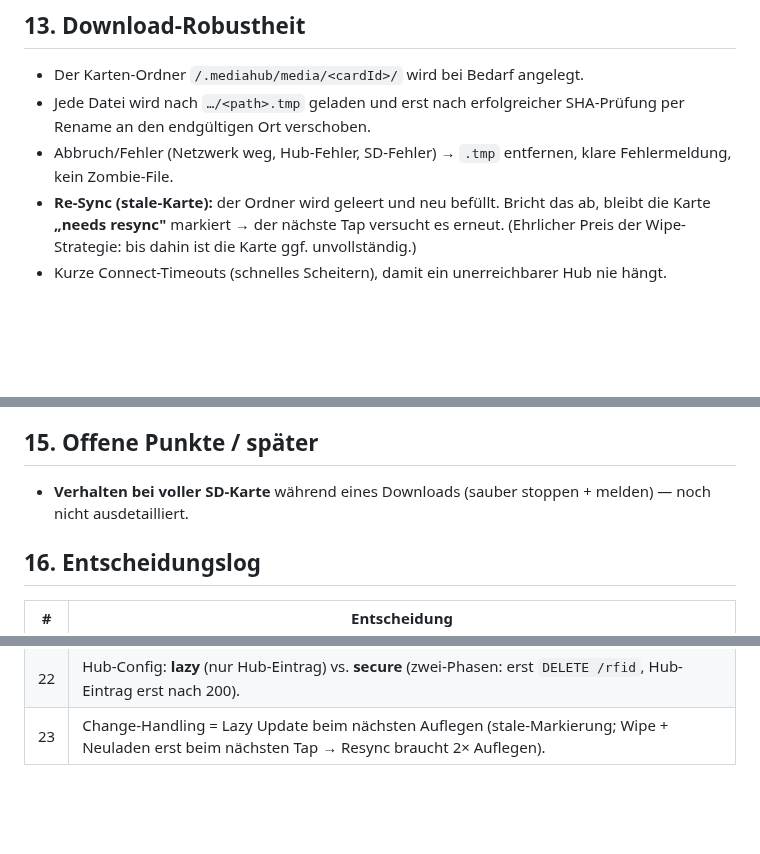
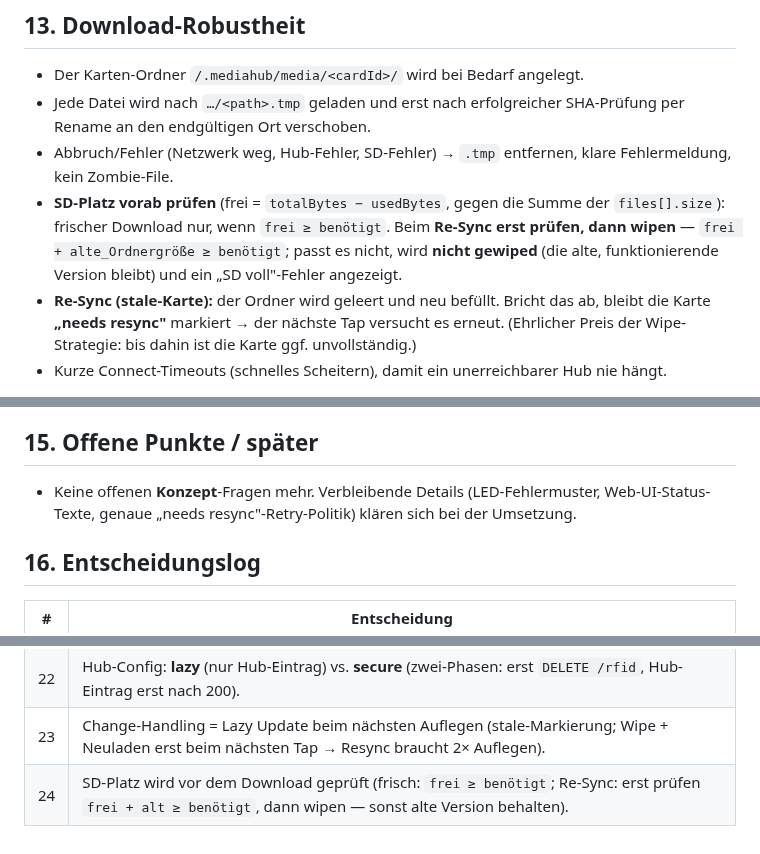
Before and after one commit to biologist79/ESPuino, a Markdown page: mediahub-konzept.md, 3 parts joined by grey strips. Rendered like a GitHub page; blank space fills up the shorter version.

Commit message:
MediaHub concept: proactive SD-space check before download
Fresh download requires free >= needed; re-sync checks free + old folder
size >= needed *before* wiping, so a working copy is never destroyed for
an update that would not fit. Resolves the last open concept point.

Co-Authored-By: Claude Opus 4.8 <noreply@anthropic.com>

```diff
--- a/mediahub-konzept.md
+++ b/mediahub-konzept.md
@@ -279,6 +279,7 @@ Der Download-Fortschritt wird auf dem Neopixel-Ring angezeigt. **Wichtig:** Nich
 - Der Karten-Ordner `/.mediahub/media/<cardId>/` wird bei Bedarf angelegt.
 - Jede Datei wird nach `…/<path>.tmp` geladen und erst nach erfolgreicher SHA-Prüfung per Rename an den endgültigen Ort verschoben.
 - Abbruch/Fehler (Netzwerk weg, Hub-Fehler, SD-Fehler) → `.tmp` entfernen, klare Fehlermeldung, kein Zombie-File.
+- **SD-Platz vorab prüfen** (frei = `totalBytes − usedBytes`, gegen die Summe der `files[].size`): frischer Download nur, wenn `frei ≥ benötigt`. Beim **Re-Sync erst prüfen, dann wipen** — `frei + alte_Ordnergröße ≥ benötigt`; passt es nicht, wird **nicht gewiped** (die alte, funktionierende Version bleibt) und ein „SD voll"-Fehler angezeigt.
 - **Re-Sync (stale-Karte):** der Ordner wird geleert und neu befüllt. Bricht das ab, bleibt die Karte **„needs resync"** markiert → der nächste Tap versucht es erneut. (Ehrlicher Preis der Wipe-Strategie: bis dahin ist die Karte ggf. unvollständig.)
 - Kurze Connect-Timeouts (schnelles Scheitern), damit ein unerreichbarer Hub nie hängt.
 
@@ -326,7 +327,7 @@ Ein Code-Pfad für beide Auslöser: Der **Nutzer** löscht die Karte im ESPuino-
 
 ## 15. Offene Punkte / später
 
-- **Verhalten bei voller SD-Karte** während eines Downloads (sauber stoppen + melden) — noch nicht ausdetailliert.
+- Keine offenen **Konzept**-Fragen mehr. Verbleibende Details (LED-Fehlermuster, Web-UI-Status-Texte, genaue „needs resync"-Retry-Politik) klären sich bei der Umsetzung.
 
 ## 16. Entscheidungslog
 
@@ -355,3 +356,4 @@ Ein Code-Pfad für beide Auslöser: Der **Nutzer** löscht die Karte im ESPuino-
 | 21 | Löschen via `DELETE /rfid?id=X`-Cascade (MEDIAHUB-gated: NVS + Medien + Cache; 200 nur bei vollem Erfolg). Kein `action`-Feld im Manifest. |
 | 22 | Hub-Config: **lazy** (nur Hub-Eintrag) vs. **secure** (zwei-Phasen: erst `DELETE /rfid`, Hub-Eintrag erst nach 200). |
 | 23 | Change-Handling = Lazy Update beim nächsten Auflegen (stale-Markierung; Wipe + Neuladen erst beim nächsten Tap → Resync braucht 2× Auflegen). |
+| 24 | SD-Platz wird vor dem Download geprüft (frisch: `frei ≥ benötigt`; Re-Sync: erst prüfen `frei + alt ≥ benötigt`, dann wipen — sonst alte Version behalten). |
```
